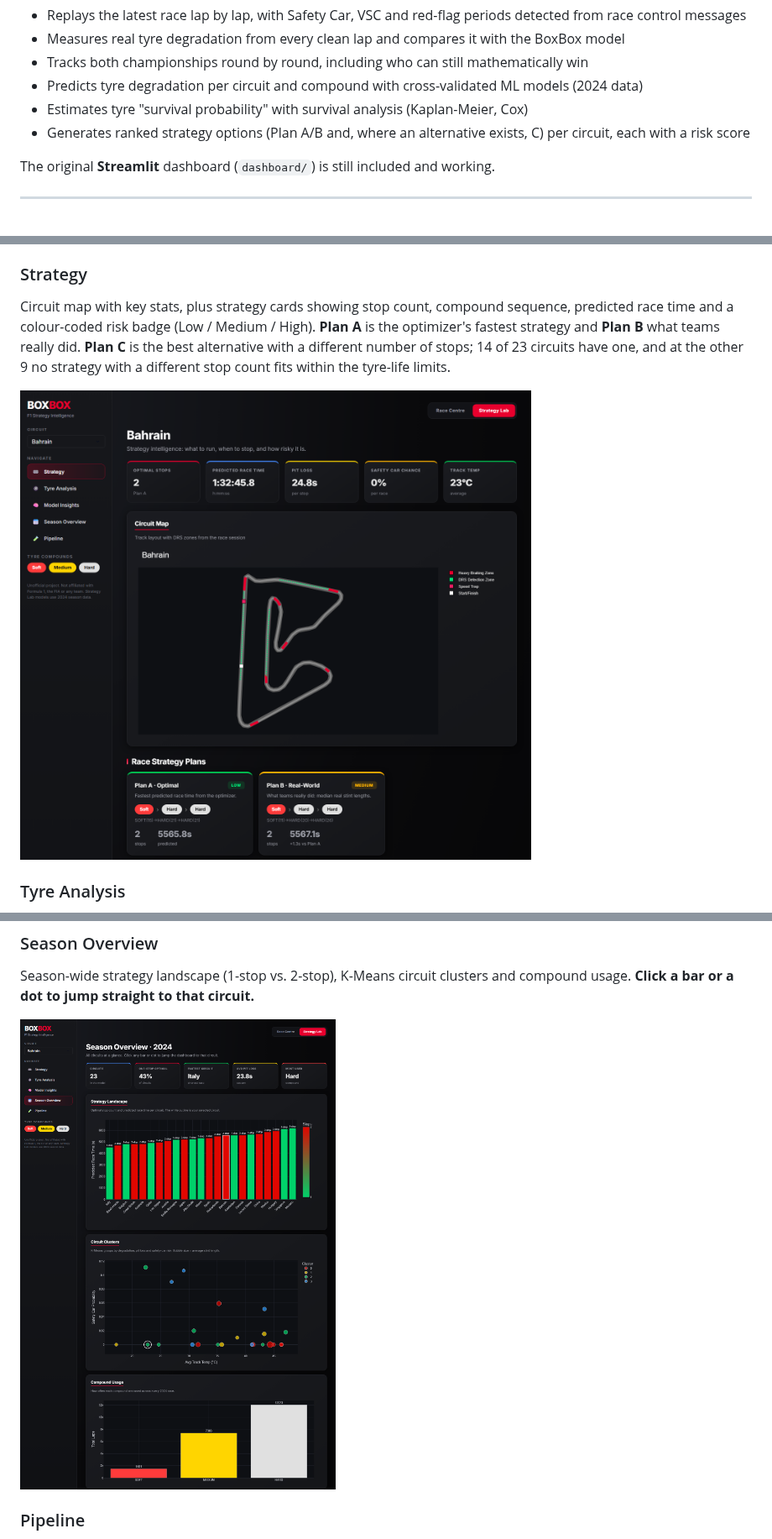
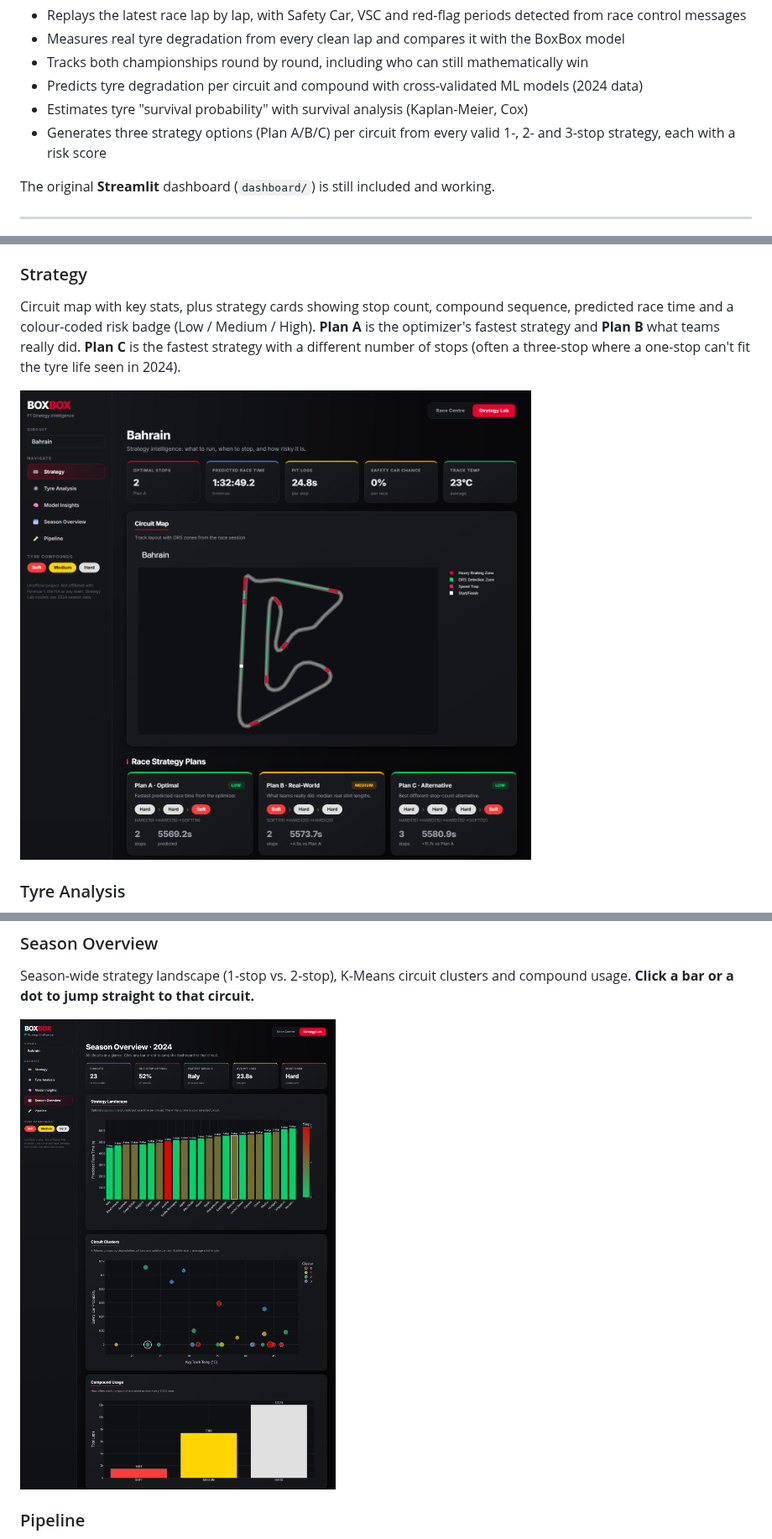
Before and after one commit to aditya-patra1011/boxbox_strategy_intelligence, a Markdown page: README.md, 3 parts joined by grey strips. Shown at 84% size. Drawn GitHub-style; pictures changed too: docs/dash_app/season-overview.png, docs/dash_app/strategy.png.

```diff
--- a/README.md
+++ b/README.md
@@ -26,7 +26,7 @@ The two link to each other. Race Centre's next-race card opens that circuit's st
 - Tracks both championships round by round, including who can still mathematically win
 - Predicts tyre degradation per circuit and compound with cross-validated ML models (2024 data)
 - Estimates tyre "survival probability" with survival analysis (Kaplan-Meier, Cox)
-- Generates ranked strategy options (Plan A/B and, where an alternative exists, C) per circuit, each with a risk score
+- Generates three strategy options (Plan A/B/C) per circuit from every valid 1-, 2- and 3-stop strategy, each with a risk score
 
 The original **Streamlit** dashboard (`dashboard/`) is still included and working.
 
@@ -104,7 +104,7 @@ Pick any of the 23 circuits from the sidebar and every page updates. The selecte
 
 ### Strategy
 
-Circuit map with key stats, plus strategy cards showing stop count, compound sequence, predicted race time and a colour-coded risk badge (Low / Medium / High). **Plan A** is the optimizer's fastest strategy and **Plan B** what teams really did. **Plan C** is the best alternative with a different number of stops; 14 of 23 circuits have one, and at the other 9 no strategy with a different stop count fits within the tyre-life limits.
+Circuit map with key stats, plus strategy cards showing stop count, compound sequence, predicted race time and a colour-coded risk badge (Low / Medium / High). **Plan A** is the optimizer's fastest strategy and **Plan B** what teams really did. **Plan C** is the fastest strategy with a different number of stops (often a three-stop where a one-stop can't fit the tyre life seen in 2024).
 
 ![Strategy page](docs/dash_app/strategy.png)
 
```
Also changed, not shown: other parts of README.md (+8 -5 lines), 4 other files.
